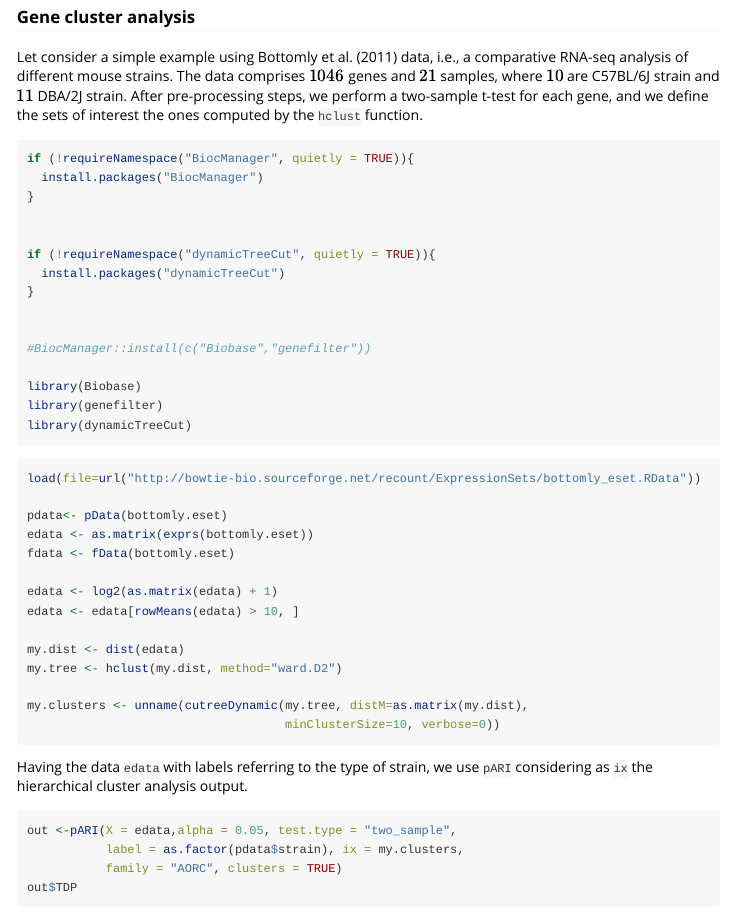
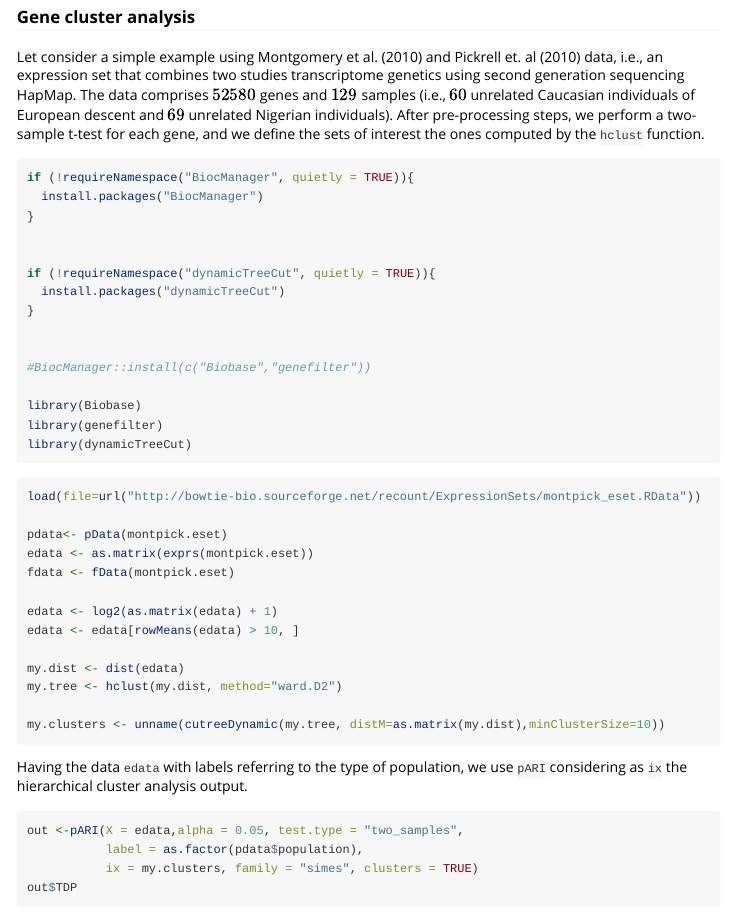
Before and after one commit to angeella/pARI, an R Markdown document (vignettes/pARI_vignette.Rmd): the page in a window 1100 px wide, from 1990 px down. Rendered offline with R 4.5, knitr and Pandoc, with nearby package versions; some code elsewhere in the file could not run offline; long lines of code are wrapped.

Commit message:
update genomic example

````diff
--- a/vignettes/pARI_vignette.Rmd
+++ b/vignettes/pARI_vignette.Rmd
@@ -86,7 +86,7 @@ specifying in the `pARI` function `cluster = TRUE`. Then, `pARI` returns the low
 
 ### Gene cluster analysis
 
-Let consider a simple example using Bottomly et al. (2011) data, i.e., a comparative RNA-seq analysis of different mouse strains. The data comprises $1046$ genes and $21$ samples, where $10$ are C57BL/6J strain and $11$ DBA/2J strain. After pre-processing steps, we perform a two-sample t-test for each gene, and we define the sets of interest the ones computed by the `hclust` function.
+Let consider a simple example using Montgomery et al. (2010) and Pickrell et. al (2010) data, i.e., an expression set that combines two studies transcriptome genetics using second generation sequencing HapMap. The data comprises $52580$ genes and $129$ samples (i.e., $60$ unrelated Caucasian individuals of European descent and $69$ unrelated Nigerian individuals). After pre-processing steps, we perform a two-sample t-test for each gene, and we define the sets of interest the ones computed by the `hclust` function.
 
 ```{r, eval = FALSE}
 if (!requireNamespace("BiocManager", quietly = TRUE)){
@@ -108,11 +108,11 @@ library(dynamicTreeCut)
 
 
 ```{r, eval = FALSE}
-load(file=url("http://bowtie-bio.sourceforge.net/recount/ExpressionSets/bottomly_eset.RData"))
+load(file=url("http://bowtie-bio.sourceforge.net/recount/ExpressionSets/montpick_eset.RData"))
 
-pdata<- pData(bottomly.eset)
-edata <- as.matrix(exprs(bottomly.eset))
-fdata <- fData(bottomly.eset)
+pdata<- pData(montpick.eset)
+edata <- as.matrix(exprs(montpick.eset))
+fdata <- fData(montpick.eset)
 
 edata <- log2(as.matrix(edata) + 1)
 edata <- edata[rowMeans(edata) > 10, ]
@@ -120,20 +120,20 @@ edata <- edata[rowMeans(edata) > 10, ]
 my.dist <- dist(edata)
 my.tree <- hclust(my.dist, method="ward.D2")
 
-my.clusters <- unname(cutreeDynamic(my.tree, distM=as.matrix(my.dist),
-                                    minClusterSize=10, verbose=0))
+my.clusters <- unname(cutreeDynamic(my.tree, distM=as.matrix(my.dist),minClusterSize=10))
 ```
 
-Having the data `edata` with labels referring to the type of strain, we use `pARI` considering as `ix` the hierarchical cluster analysis output.
+Having the data `edata` with labels referring to the type of population, we use `pARI` considering as `ix` the hierarchical cluster analysis output.
 
 ```{r, eval = FALSE}
-out <-pARI(X = edata,alpha = 0.05, test.type = "two_sample",
-           label = as.factor(pdata$strain), ix = my.clusters,
-           family = "AORC", clusters = TRUE)
+out <-pARI(X = edata,alpha = 0.05, test.type = "two_samples",
+           label = as.factor(pdata$population),
+           ix = my.clusters, family = "simes", clusters = TRUE)
 out$TDP
 ```
 
 For each cluster computed by `hclust`, `pARI` returns the lower bound for the true discoveries proportion.
+
 
 ### fMRI cluster analysis
 
````
Also changed, not shown: vignettes/pARI_vignette.Rmd (2 more changed lines).
